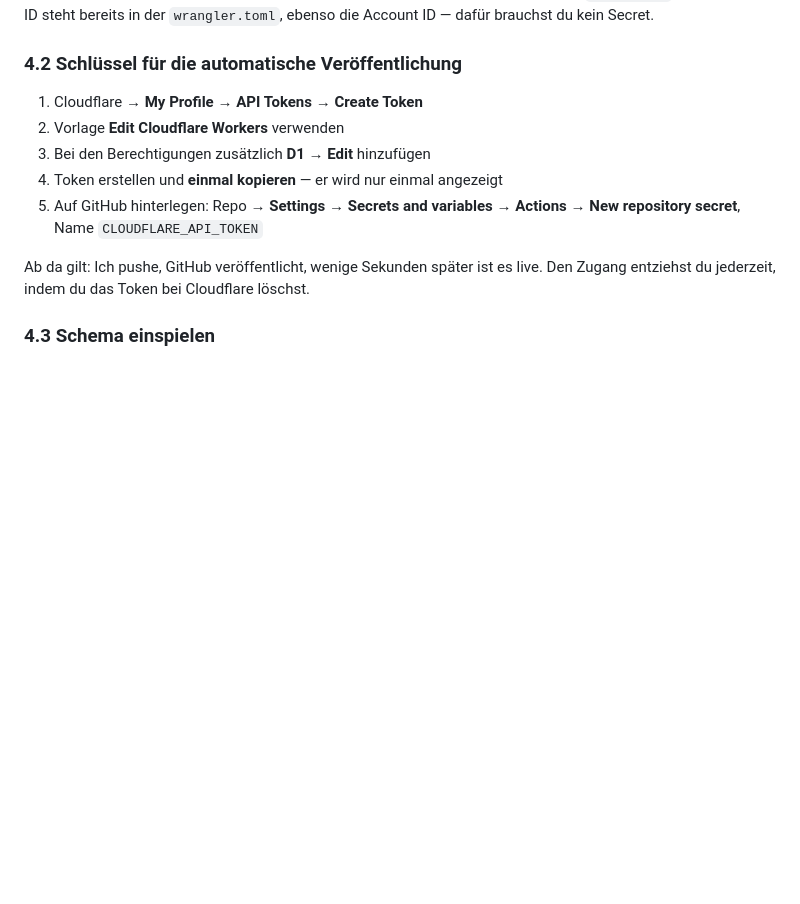
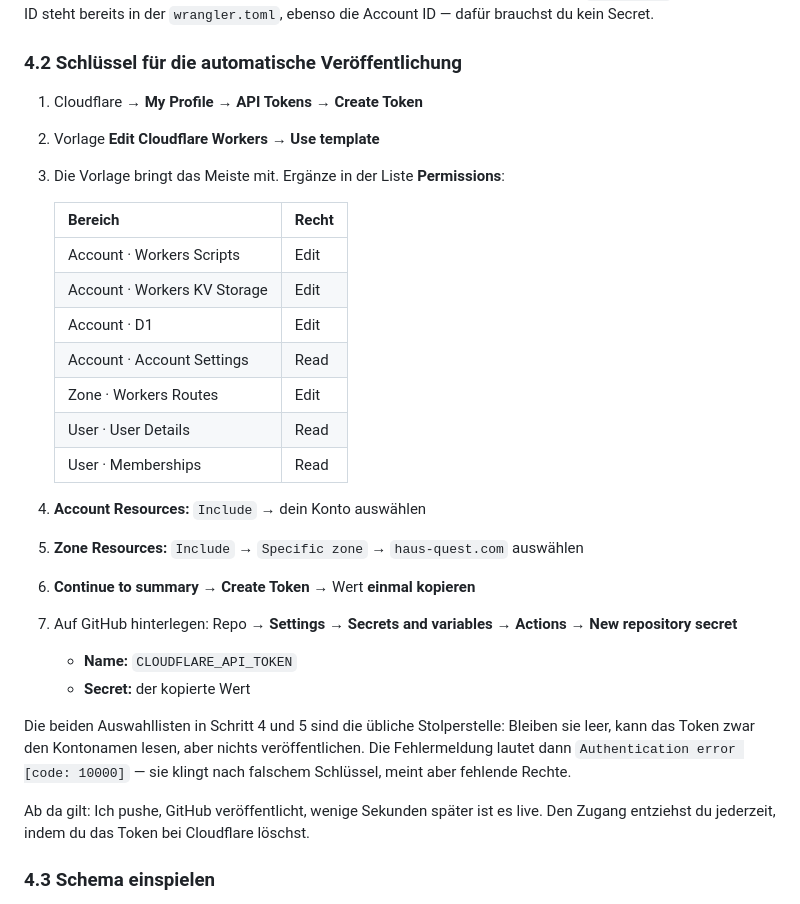
Before and after one commit to ramonweihmann-ops/Bubu-App, a Markdown page: docs/SETUP.md, the part around the change. GitHub-like rendering; blank space fills up the shorter version.

Commit message:
Token-Rechte genau auflisten
Die Veröffentlichung scheitert an fehlenden Rechten, nicht am Schlüssel.
SETUP.md nennt jetzt jedes benötigte Recht einzeln und weist auf die
beiden leicht übersehenen Auswahllisten für Konto und Zone hin.

Co-Authored-By: Claude Opus 5 <noreply@anthropic.com>
Claude-Session: https://claude.ai/code/session_01GYQtU2z2LUVqqU7uJQBGEs

```diff
--- a/docs/SETUP.md
+++ b/docs/SETUP.md
@@ -144,11 +144,31 @@ dafür brauchst du kein Secret.
 ### 4.2 Schlüssel für die automatische Veröffentlichung
 
 1. Cloudflare → **My Profile** → **API Tokens** → **Create Token**
-2. Vorlage **Edit Cloudflare Workers** verwenden
-3. Bei den Berechtigungen zusätzlich **D1 → Edit** hinzufügen
-4. Token erstellen und **einmal kopieren** — er wird nur einmal angezeigt
-5. Auf GitHub hinterlegen: Repo → **Settings** → **Secrets and variables** → **Actions** →
-   **New repository secret**, Name `CLOUDFLARE_API_TOKEN`
+2. Vorlage **Edit Cloudflare Workers** → **Use template**
+3. Die Vorlage bringt das Meiste mit. Ergänze in der Liste **Permissions**:
+
+   | Bereich | Recht |
+   | --- | --- |
+   | Account · Workers Scripts | Edit |
+   | Account · Workers KV Storage | Edit |
+   | Account · D1 | Edit |
+   | Account · Account Settings | Read |
+   | Zone · Workers Routes | Edit |
+   | User · User Details | Read |
+   | User · Memberships | Read |
+
+4. **Account Resources:** `Include` → dein Konto auswählen
+5. **Zone Resources:** `Include` → `Specific zone` → `haus-quest.com` auswählen
+6. **Continue to summary** → **Create Token** → Wert **einmal kopieren**
+7. Auf GitHub hinterlegen: Repo → **Settings** → **Secrets and variables** → **Actions** →
+   **New repository secret**
+   - **Name:** `CLOUDFLARE_API_TOKEN`
+   - **Secret:** der kopierte Wert
+
+Die beiden Auswahllisten in Schritt 4 und 5 sind die übliche Stolperstelle: Bleiben sie leer,
+kann das Token zwar den Kontonamen lesen, aber nichts veröffentlichen. Die Fehlermeldung
+lautet dann `Authentication error [code: 10000]` — sie klingt nach falschem Schlüssel, meint
+aber fehlende Rechte.
 
 Ab da gilt: Ich pushe, GitHub veröffentlicht, wenige Sekunden später ist es live.
 Den Zugang entziehst du jederzeit, indem du das Token bei Cloudflare löschst.
```
